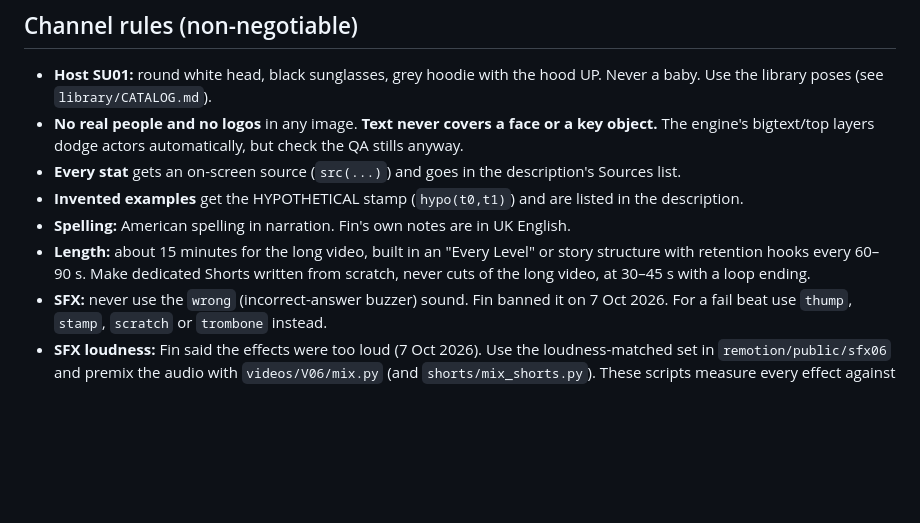
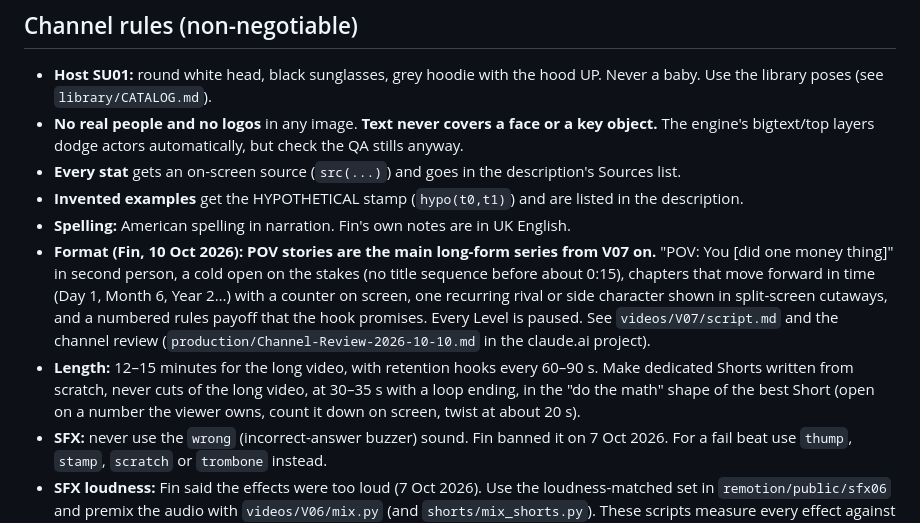
Before and after one commit to StacksUnfolded/su-studio, a Markdown page: CLAUDE.md, the part around the change. GitHub-like rendering; blank space fills up the shorter version.

```diff
--- a/CLAUDE.md
+++ b/CLAUDE.md
@@ -21,7 +21,8 @@ Look at both stills (Read the jpgs). If they look right, the engine works.
 - **Every stat** gets an on-screen source (`src(...)`) and goes in the description's Sources list.
 - **Invented examples** get the HYPOTHETICAL stamp (`hypo(t0,t1)`) and are listed in the description.
 - **Spelling:** American spelling in narration. Fin's own notes are in UK English.
-- **Length:** about 15 minutes for the long video, built in an "Every Level" or story structure with retention hooks every 60–90 s. Make dedicated Shorts written from scratch, never cuts of the long video, at 30–45 s with a loop ending.
+- **Format (Fin, 10 Oct 2026): POV stories are the main long-form series from V07 on.** "POV: You [did one money thing]" in second person, a cold open on the stakes (no title sequence before about 0:15), chapters that move forward in time (Day 1, Month 6, Year 2…) with a counter on screen, one recurring rival or side character shown in split-screen cutaways, and a numbered rules payoff that the hook promises. Every Level is paused. See `videos/V07/script.md` and the channel review (`production/Channel-Review-2026-10-10.md` in the claude.ai project).
+- **Length:** 12–15 minutes for the long video, with retention hooks every 60–90 s. Make dedicated Shorts written from scratch, never cuts of the long video, at 30–35 s with a loop ending, in the "do the math" shape of the best Short (open on a number the viewer owns, count it down on screen, twist at about 20 s).
 - **SFX:** never use the `wrong` (incorrect-answer buzzer) sound. Fin banned it on 7 Oct 2026. For a fail beat use `thump`, `stamp`, `scratch` or `trombone` instead.
 - **SFX loudness:** Fin said the effects were too loud (7 Oct 2026). Use the loudness-matched set in `remotion/public/sfx06` and premix the audio with `videos/V06/mix.py` (and `shorts/mix_shorts.py`). These scripts measure every effect against the voice and keep it at least 8 dB under it, or under -26 dBFS in pauses. Don't play raw SFX at fixed volumes in Remotion.
 - **Voice:** ElevenLabs **Eleven v4**, voice `2nICQbZAqZdBaP1l1aiw`. Do **not** use ElevenLabs music or SFX. Use only `library/sfx` and `library/music`.
```
Also changed, not shown: videos/V07/script.md (added, +554 -0 lines).
